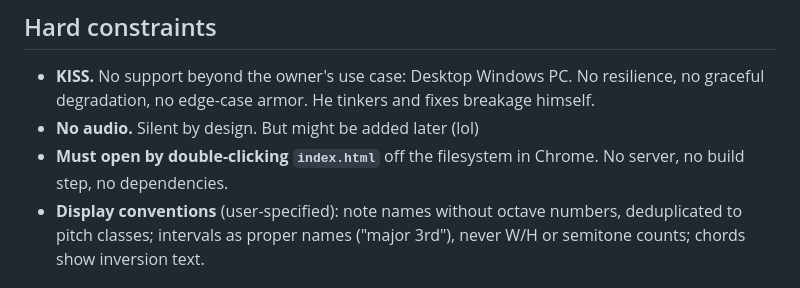
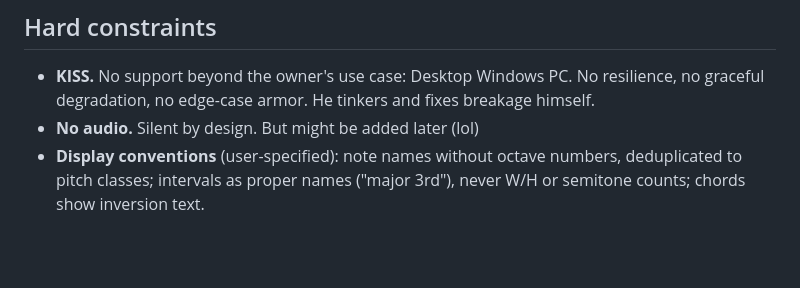
Before and after one commit to blur6666/piano-music-theory-sandbox, a Markdown page: CLAUDE.md, the part around the change. Drawn GitHub-style; blank space fills up the shorter version.

Commit message:
Remove instruction to open `index.html` in Chrome from CLAUDE.md

```diff
--- a/CLAUDE.md
+++ b/CLAUDE.md
@@ -6,7 +6,6 @@ Local music theory study tool: on-screen 5-octave piano driven by a MIDI keyboar
 
 - **KISS.** No support beyond the owner's use case: Desktop Windows PC. No resilience, no graceful degradation, no edge-case armor. He tinkers and fixes breakage himself.
 - **No audio.** Silent by design. But might be added later (lol)
-- **Must open by double-clicking `index.html`** off the filesystem in Chrome. No server, no build step, no dependencies.
 - **Display conventions** (user-specified): note names without octave numbers, deduplicated to pitch classes; intervals as proper names ("major 3rd"), never W/H or semitone counts; chords show inversion text.
 
 ## Architecture
```
